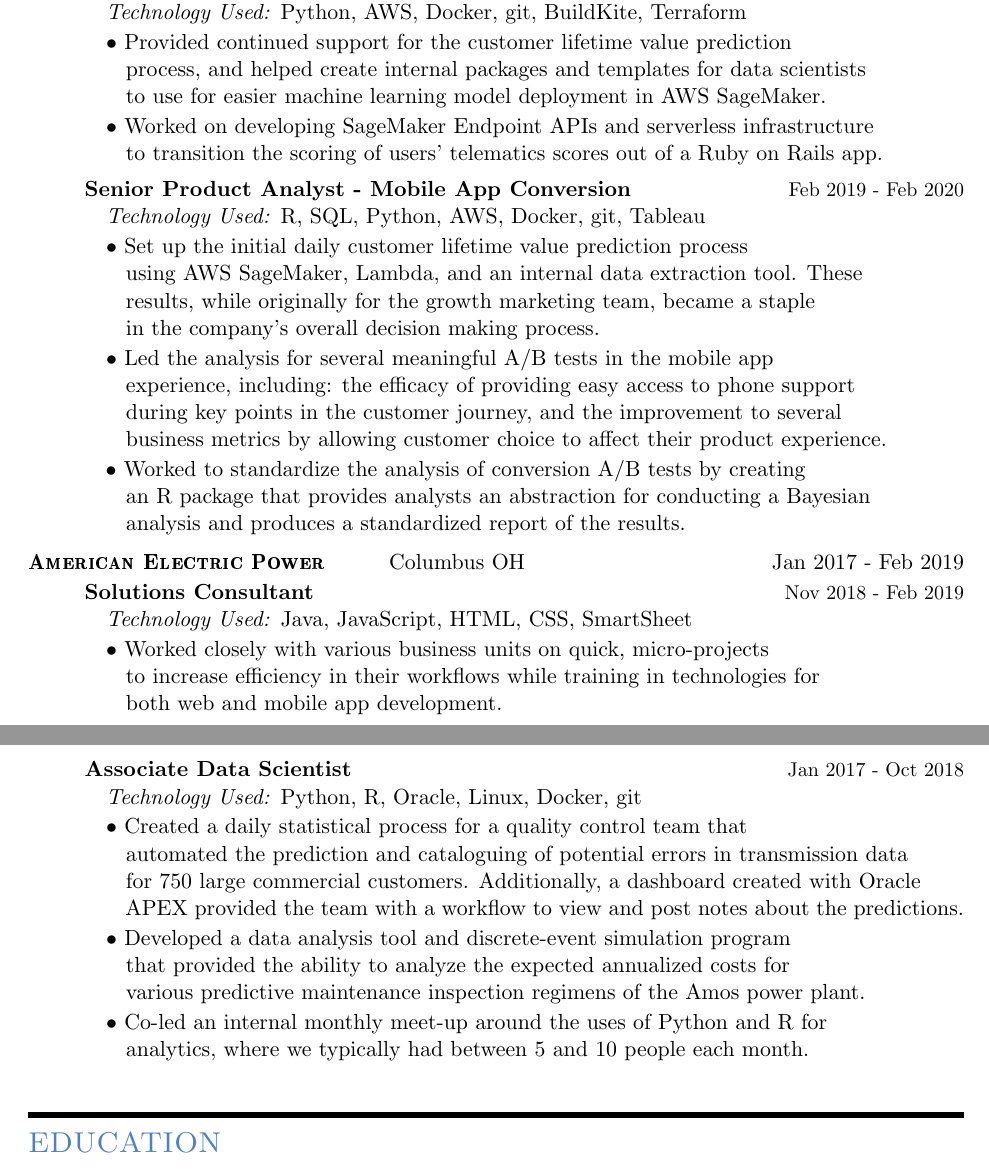
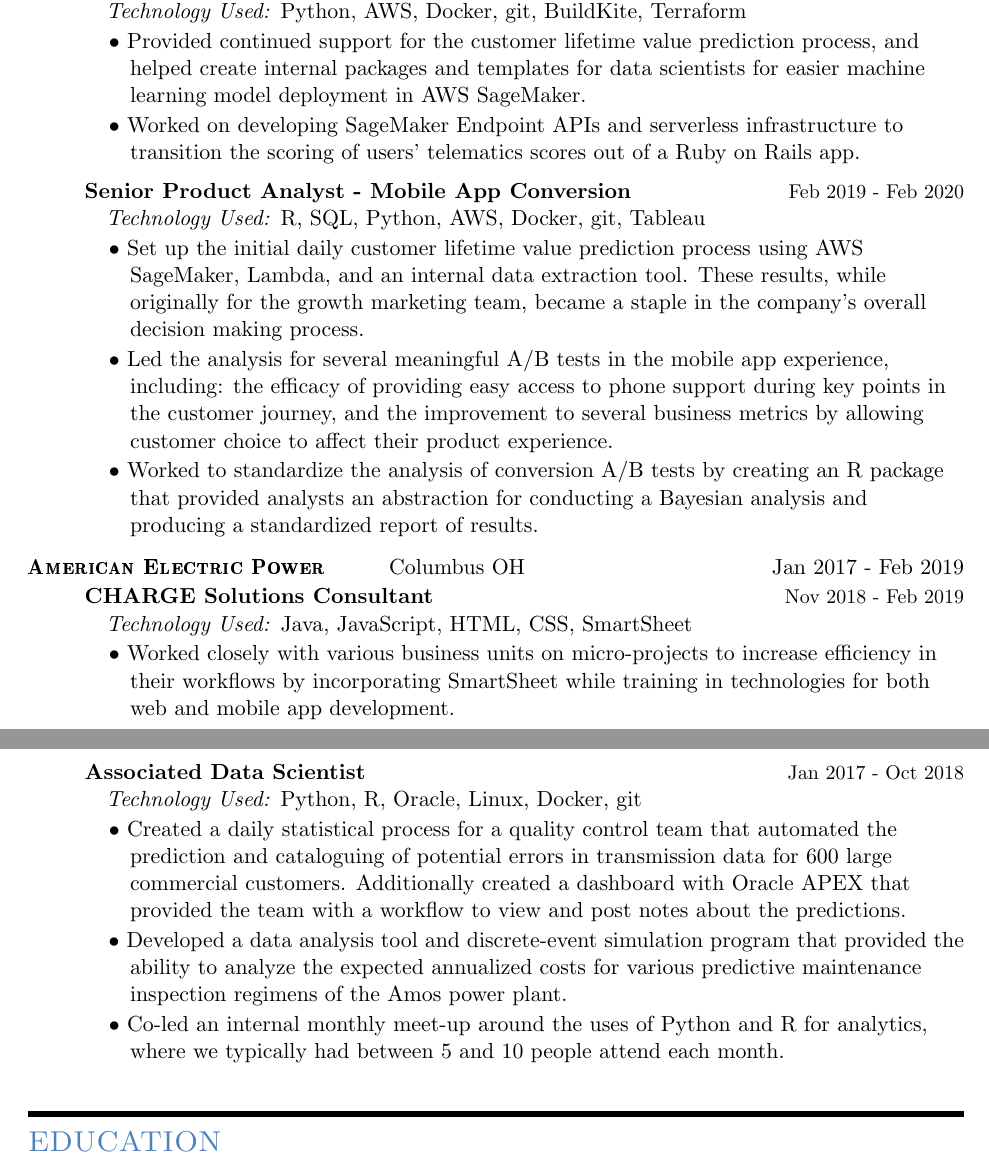
Before and after one commit to zachchurchill/zachchurchill, a LaTeX CV (professional/default_resume.tex): two parts of pages 1 and 2 of 2, joined at a grey line, cut so that both start at the same text. Compiled offline with pdfLaTeX.

Commit message:
Create new commands to improve structure

```diff
--- a/professional/default_resume.tex
+++ b/professional/default_resume.tex
@@ -7,10 +7,13 @@
 \definecolor{dgrey}{gray}{0.4}
 \definecolor{lblue}{RGB}{79,129,189}
 
-% Define commands for tab and a formatted section header
-\newcommand\tab[1][1cm]{\hspace*{#1}}
+% Define commands
 
-\newcommand\header[1][Section Header]{
+% hspace
+\newcommand{\tab}[1][1cm]{\hspace*{#1}}
+
+% Section Header
+\newcommand{\header}[1]{
     \vspace*{-2mm}
     \rule{6.5in}{3pt} \\
     \smallskip
@@ -58,85 +76,68 @@
     \medskip
 
-    \tab \textbf{Software Engineer I, II - Data Science Engineering} \hfill {\footnotesize Mar 2020 - Sept 2021 \par}
-    \tab[1.25cm] \textit{Technology Used:} Python, AWS, Docker, git, BuildKite, Terraform \\
-    \vspace*{0.5mm}
-
-    % Bullet #1
-    \tab[1.25cm] $\bullet$ Provided continued support for the customer lifetime value prediction \\
-    \tab[1.6cm] process, and helped create internal packages and templates for data scientists \\
-    \tab[1.6cm] to use for easier machine learning model deployment in AWS SageMaker. \\
-    \vspace*{0.5mm}
-
-    % Bullet #2
-    \tab[1.25cm] $\bullet$ Worked on developing SageMaker Endpoint APIs and serverless infrastructure \\
-    \tab[1.6cm] to transition the scoring of users' telematics scores out of a Ruby on Rails app. \\
+    \position{Software Engineer I, II - Data Science Engineering}{Mar 2020}{Sept 2021}{Python, AWS, Docker, git, BuildKite, Terraform}
+    \bulletpoint{
+    	Provided continued support for the customer lifetime value prediction process,
+	and helped create internal packages and templates for data scientists for easier
+	machine learning model deployment in AWS SageMaker.
+    }
+    \bulletpoint{
+    	Worked on developing SageMaker Endpoint APIs and serverless infrastructure
+	to transition the scoring of users' telematics scores out of a Ruby on Rails app.
+    }
     \medskip
 
-    \tab \textbf{Senior Product Analyst - Mobile App Conversion} \hfill {\footnotesize Feb 2019 - Feb 2020 \par}
-    \tab[1.25cm] \textit{Technology Used:} R, SQL, Python, AWS, Docker, git, Tableau \\
-    \vspace*{0.5mm}
-
-    % Bullet #1
-    \tab[1.25cm] $\bullet$ Set up the initial daily customer lifetime value prediction process \\
-    \tab[1.6cm] using AWS SageMaker, Lambda, and an internal data extraction tool. These \\
-    \tab[1.6cm] results, while originally for the growth marketing team, became a staple \\
-    \tab[1.6cm] in the company's overall decision making process.
-    \vspace*{0.5mm}
-
-    % Bullet #2
-    \tab[1.25cm] $\bullet$ Led the analysis for several meaningful A/B tests in the mobile app \\
-    \tab[1.6cm] experience, including: the efficacy of providing easy access to phone support \\
-    \tab[1.6cm] during key points in the customer journey, and the improvement to several \\
-    \tab[1.6cm] business metrics by allowing customer choice to affect their product experience. \\
-    \vspace*{0.5mm}
-
-    % Bullet #3
-    \tab[1.24cm] $\bullet$ Worked to standardize the analysis of conversion A/B tests by creating \\
-    \tab[1.6cm] an R package that provides analysts an abstraction for conducting a Bayesian \\
-    \tab[1.6cm] analysis and produces a standardized report of the results. \\
+    \position{Senior Product Analyst - Mobile App Conversion}{Feb 2019}{Feb 2020}{R, SQL, Python, AWS, Docker, git, Tableau}
+    \bulletpoint{
+    	Set up the initial daily customer lifetime value prediction process using AWS SageMaker,
+	Lambda, and an internal data extraction tool. These results, while originally for the growth
+	marketing team, became a staple in the company's overall decision making process.
+    }
+    \bulletpoint{
+    	Led the analysis for several meaningful A/B tests in the mobile app experience, including:
+	the efficacy of providing easy access to phone support during key points in the customer
+	journey, and the improvement to several business metrics by allowing customer choice
+	to affect their product experience.
+    }
+    \bulletpoint{
+    	Worked to standardize the analysis of conversion A/B tests by creating an R package
+	that provided analysts an abstraction for conducting a Bayesian analysis and producing
+	a standardized report of results.
+    }
     \medskip
 
-    \textsc{\textbf{American Electric Power}} \tab \small {Columbus OH} \hfill \small {Jan 2017 - Feb 2019} \\
-    \smallskip
+    \company{American Electric Power}{Columbus OH}{Jan 2017}{Feb 2019}
 
-    \tab \textbf{Solutions Consultant} \hfill {\footnotesize Nov 2018 - Feb 2019 \par}
-    \tab[1.25cm] \textit{Technology Used:} Java, JavaScript, HTML, CSS, SmartSheet \\
-    \vspace*{0.5mm}
-
-    % Bullet #1
-    \tab[1.25cm] $\bullet$ Worked closely with various business units on quick, micro-projects \\
-    \tab[1.6cm] to increase efficiency in their workflows while training in technologies for \\
-    \tab[1.6cm] both web and mobile app development. \\
+    \position{CHARGE Solutions Consultant}{Nov 2018}{Feb 2019}{Java, JavaScript, HTML, CSS, SmartSheet}
+    \bulletpoint{
+    	Worked closely with various business units on micro-projects to increase efficiency
+	in their workflows by incorporating SmartSheet while training in technologies for both
+	web and mobile app development.
+    }
     \medskip
 
-    \tab \textbf{Associate Data Scientist} \hfill {\footnotesize Jan 2017 - Oct 2018 \par}
-    \tab[1.25cm] \textit{Technology Used:} Python, R, Oracle, Linux, Docker, git \\
-    \vspace*{0.5mm}
-
-    % Bullet #1
-    \tab[1.25cm] $\bullet$ Created a daily statistical process for a quality control team that \\
-    \tab[1.6cm] automated the prediction and cataloguing of potential errors in transmission data \\
-    \tab[1.6cm] for 750 large commercial customers. Additionally, a dashboard created with Oracle \\
-    \tab[1.6cm] APEX provided the team with a workflow to view and post notes about the predictions. \\
-    \vspace*{0.5mm}
-
-    % Bullet #2
-    \tab[1.25cm] $\bullet$ Developed a data analysis tool and discrete-event simulation program \\
-    \tab[1.6cm] that provided the ability to analyze the expected annualized costs for \\
-    \tab[1.6cm] various predictive maintenance inspection regimens of the Amos power plant. \\
-    \vspace*{0.5mm}
-
-    % Bullet #3
-    \tab[1.25cm] $\bullet$ Co-led an internal monthly meet-up around the uses of Python and R for \\
-    \tab[1.6cm] analytics, where we typically had between 5 and 10 people each month. \\
+    \position{Associated Data Scientist}{Jan 2017}{Oct 2018}{Python, R, Oracle, Linux, Docker, git}
+    \bulletpoint{
+    	Created a daily statistical process for a quality control team that automated the prediction
+	and cataloguing of potential errors in transmission data for 600 large commercial customers.
+	Additionally created a dashboard with Oracle APEX that provided the team with a workflow
+	to view and post notes about the predictions.
+    }
+    \bulletpoint{
+    	Developed a data analysis tool and discrete-event simulation program that provided the
+	ability to analyze the expected annualized costs for various predictive maintenance
+	inspection regimens of the Amos power plant.
+    }
+    \bulletpoint{
+    	Co-led an internal monthly meet-up around the uses of Python and R for analytics,
+	where we typically had between 5 and 10 people attend each month.
+   }
     \medskip
-
-    \smallskip
   \end{flushleft}
 
   % Education
   \begin{flushleft}
-    \header[EDUCATION]
+    \header{EDUCATION}
 
     \textbf{Bachelor of Science in Mathematical Statistics,} \hfill Ohio University, Athens OH \\
     \textbf{Minor in Economics}
```
Also changed, not shown: professional/default_resume.pdf, professional/default_resume.tex (41 more changed lines), 1 other file.
